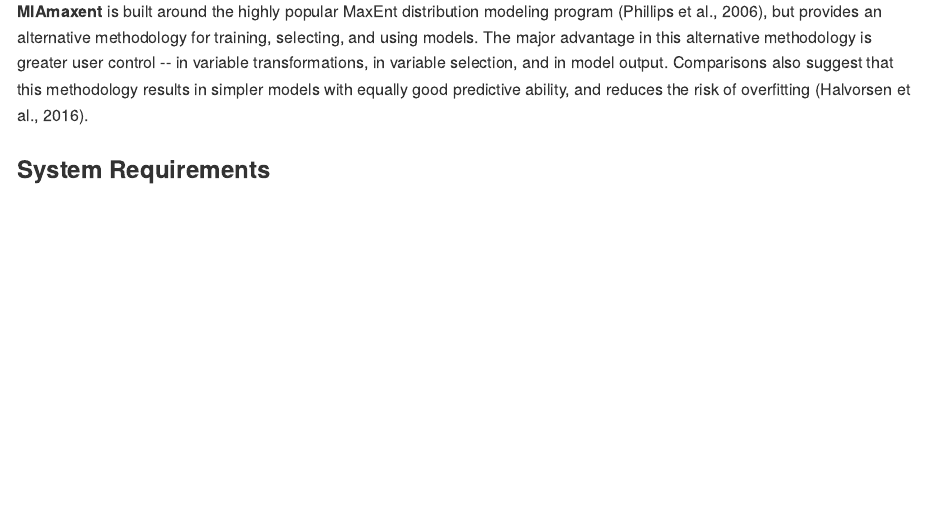
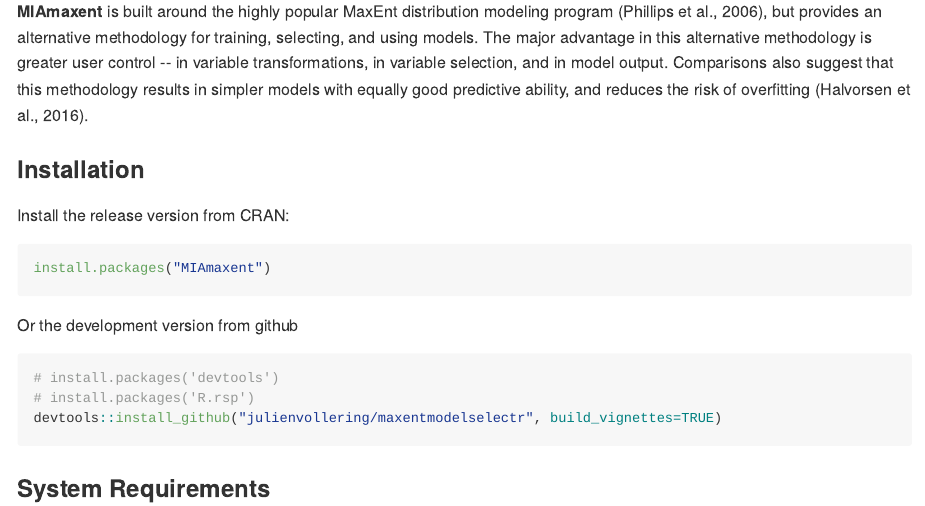
Before and after one commit to julienvollering/MIAmaxent, an R Markdown document (README.Rmd): the page in a window 1100 px wide, from 330 px down. The pictures show the output file README.md that the author committed with the source, drawn offline in the style of GitHub; badge pictures from the web are left out.

Commit message:
added installation instructions to README

````diff
--- a/README.Rmd
+++ b/README.Rmd
@@ -23,6 +23,21 @@
 
 **MIAmaxent** is built around the highly popular MaxEnt distribution modeling program (Phillips et al., 2006), but provides an alternative methodology for training, selecting, and using models. The major advantage in this alternative methodology is greater user control -- in variable transformations, in variable selection, and in model output. Comparisons also suggest that this methodology results in simpler models with equally good predictive ability, and reduces the risk of overfitting (Halvorsen et al., 2016).
 
+### Installation
+Install the release version from CRAN:
+
+```{r, eval = FALSE}
+install.packages("MIAmaxent")
+```
+
+Or the development version from github
+
+```{r, eval = FALSE}
+# install.packages('devtools')
+# install.packages('R.rsp')
+devtools::install_github("julienvollering/maxentmodelselectr", build_vignettes=TRUE)
+```
+
 ### System Requirements
 The maximum entropy algorithm utilized in this package is provided by the MaxEnt Java program (Phillips et al., 2006). This software is freely available, but may not be distributed further. Therefore, you must download the MaxEnt program (v3.3.3k) from https://www.cs.princeton.edu/~schapire/maxent/, and place the 'maxent.jar' file in the 'java' folder of this package. This folder can be located by the following R command: system.file("java", package = "MIAmaxent").
 
````
Also changed, not shown: README.md, README.Rmd (1 more changed lines).
